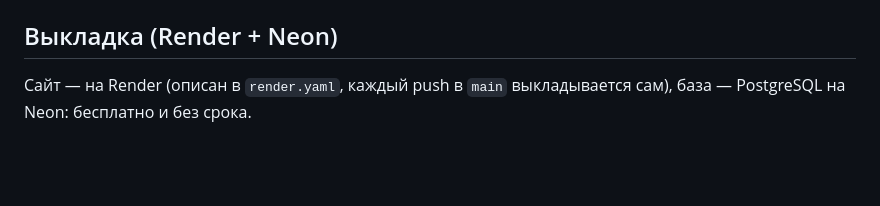
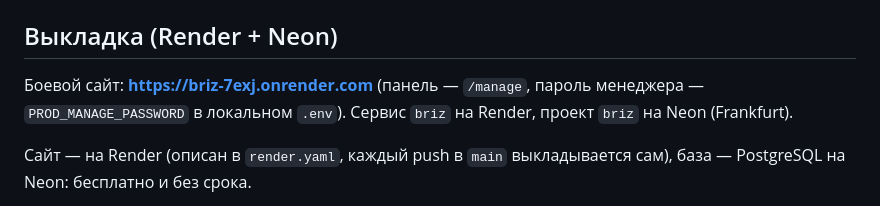
Before and after one commit to jojobommm-dot/briz, a Markdown page: README.md, the part around the change. GitHub-like rendering; blank space fills up the shorter version.

Commit message:
README: адрес боевого сайта на Render
Co-Authored-By: Claude Opus 5.5 <noreply@anthropic.com>

```diff
--- a/README.md
+++ b/README.md
@@ -92,6 +92,9 @@ venv\Scripts\python -m pytest -q
 
 ## Выкладка (Render + Neon)
 
+Боевой сайт: **https://briz-7exj.onrender.com** (панель — `/manage`, пароль менеджера —
+`PROD_MANAGE_PASSWORD` в локальном `.env`). Сервис `briz` на Render, проект `briz` на Neon (Frankfurt).
+
 Сайт — на Render (описан в `render.yaml`, каждый push в `main` выкладывается сам),
 база — PostgreSQL на Neon: бесплатно и без срока.
 1. neon.tech → новый проект (регион Frankfurt) → Connect → скопировать Connection string
```
